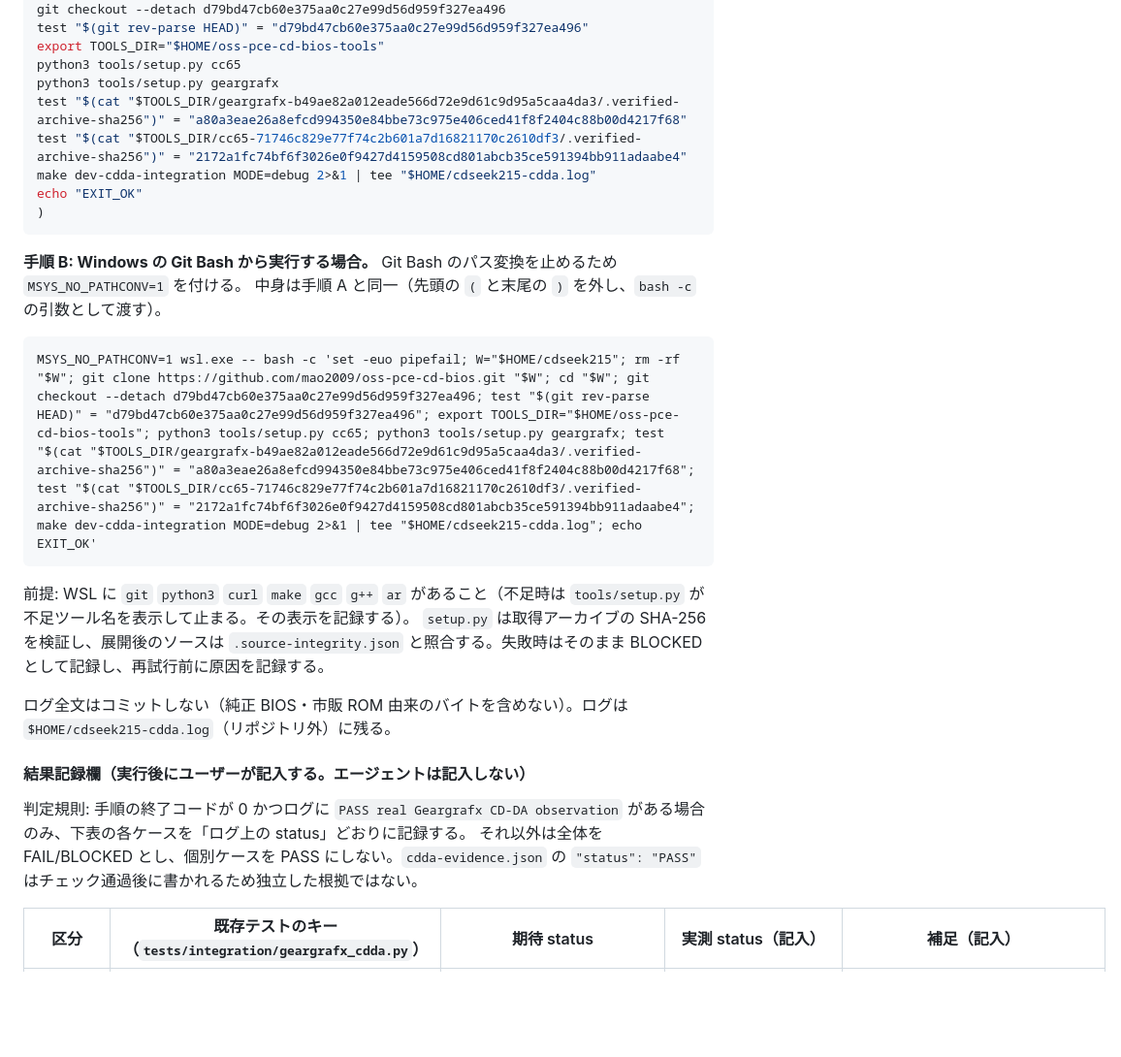
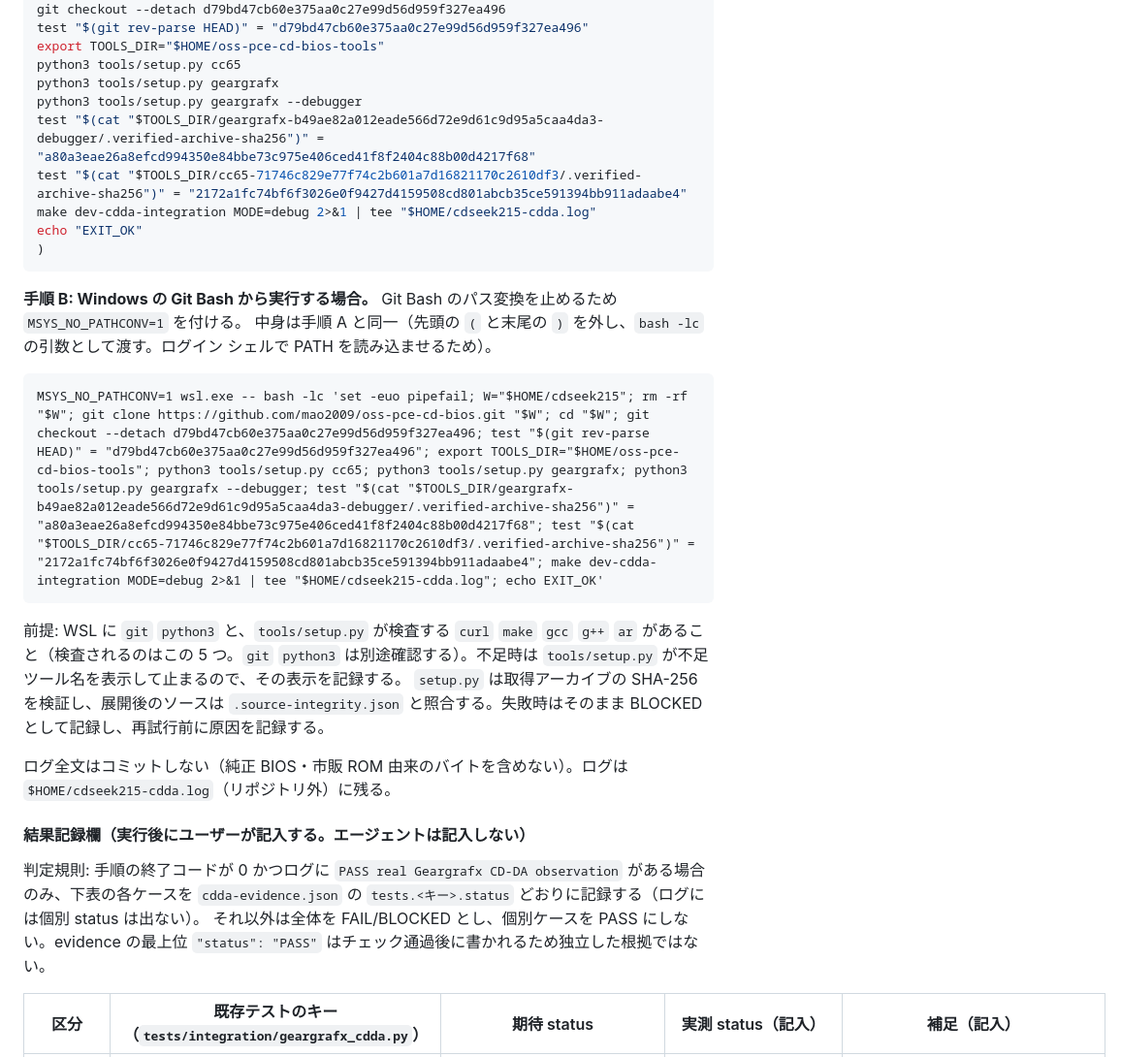
Before and after one commit to mao2009/oss-pce-cd-bios, a Markdown page: docs/cdseek-device-observation.md, the part around one of its changes. Shown at 97% size. Rendered like a GitHub page; blank space fills up the shorter version.

Commit message:
docs: CD_SEEK観測手順にdebugger版ビルドを追加し記録規則を修正 (#215)
独立レビューの指摘を反映。
- CD-DA プローブは geargrafx-<rev>-debugger を参照するため、--debugger 付きの取得・検証を手順に追加
- 個別 status は cdda-evidence.json の tests.<キー>.status から記録する旨に修正
- bin_sha256 / cue_sha256 は disc 配下のキーとして記載
- IRQ の既存診断の記述を、想定外割り込みを報告する内容に修正
- Git Bash 経由は bash -lc（ログインシェル）に変更
- setup.py の検査対象ツールの記述を実装どおりに修正

実測は行っていない。全ケースは NOT_RUN のまま BLOCKED を維持。

Co-Authored-By: Claude Haiku 5.5 <noreply@anthropic.com>

````diff
--- a/docs/cdseek-device-observation.md
+++ b/docs/cdseek-device-observation.md
@@ -64,7 +64,8 @@ test "$(git rev-parse HEAD)" = "d79bd47cb60e375aa0c27e99d56d959f327ea496"
 export TOOLS_DIR="$HOME/oss-pce-cd-bios-tools"
 python3 tools/setup.py cc65
 python3 tools/setup.py geargrafx
-test "$(cat "$TOOLS_DIR/geargrafx-b49ae82a012eade566d72e9d61c9d95a5caa4da3/.verified-archive-sha256")" = "a80a3eae26a8efcd994350e84bbe73c975e406ced41f8f2404c88b00d4217f68"
+python3 tools/setup.py geargrafx --debugger
+test "$(cat "$TOOLS_DIR/geargrafx-b49ae82a012eade566d72e9d61c9d95a5caa4da3-debugger/.verified-archive-sha256")" = "a80a3eae26a8efcd994350e84bbe73c975e406ced41f8f2404c88b00d4217f68"
 test "$(cat "$TOOLS_DIR/cc65-71746c829e77f74c2b601a7d16821170c2610df3/.verified-archive-sha256")" = "2172a1fc74bf6f3026e0f9427d4159508cd801abcb35ce591394bb911adaabe4"
 make dev-cdda-integration MODE=debug 2>&1 | tee "$HOME/cdseek215-cdda.log"
 echo "EXIT_OK"
@@ -72,21 +73,21 @@ echo "EXIT_OK"
 ```
 
 **手順 B: Windows の Git Bash から実行する場合。** Git Bash のパス変換を止めるため `MSYS_NO_PATHCONV=1` を付ける。
-中身は手順 A と同一（先頭の `(` と末尾の `)` を外し、`bash -c` の引数として渡す）。
+中身は手順 A と同一（先頭の `(` と末尾の `)` を外し、`bash -lc` の引数として渡す。ログイン シェルで PATH を読み込ませるため）。
 
 ```
-MSYS_NO_PATHCONV=1 wsl.exe -- bash -c 'set -euo pipefail; W="$HOME/cdseek215"; rm -rf "$W"; git clone https://github.com/mao2009/oss-pce-cd-bios.git "$W"; cd "$W"; git checkout --detach d79bd47cb60e375aa0c27e99d56d959f327ea496; test "$(git rev-parse HEAD)" = "d79bd47cb60e375aa0c27e99d56d959f327ea496"; export TOOLS_DIR="$HOME/oss-pce-cd-bios-tools"; python3 tools/setup.py cc65; python3 tools/setup.py geargrafx; test "$(cat "$TOOLS_DIR/geargrafx-b49ae82a012eade566d72e9d61c9d95a5caa4da3/.verified-archive-sha256")" = "a80a3eae26a8efcd994350e84bbe73c975e406ced41f8f2404c88b00d4217f68"; test "$(cat "$TOOLS_DIR/cc65-71746c829e77f74c2b601a7d16821170c2610df3/.verified-archive-sha256")" = "2172a1fc74bf6f3026e0f9427d4159508cd801abcb35ce591394bb911adaabe4"; make dev-cdda-integration MODE=debug 2>&1 | tee "$HOME/cdseek215-cdda.log"; echo EXIT_OK'
+MSYS_NO_PATHCONV=1 wsl.exe -- bash -lc 'set -euo pipefail; W="$HOME/cdseek215"; rm -rf "$W"; git clone https://github.com/mao2009/oss-pce-cd-bios.git "$W"; cd "$W"; git checkout --detach d79bd47cb60e375aa0c27e99d56d959f327ea496; test "$(git rev-parse HEAD)" = "d79bd47cb60e375aa0c27e99d56d959f327ea496"; export TOOLS_DIR="$HOME/oss-pce-cd-bios-tools"; python3 tools/setup.py cc65; python3 tools/setup.py geargrafx; python3 tools/setup.py geargrafx --debugger; test "$(cat "$TOOLS_DIR/geargrafx-b49ae82a012eade566d72e9d61c9d95a5caa4da3-debugger/.verified-archive-sha256")" = "a80a3eae26a8efcd994350e84bbe73c975e406ced41f8f2404c88b00d4217f68"; test "$(cat "$TOOLS_DIR/cc65-71746c829e77f74c2b601a7d16821170c2610df3/.verified-archive-sha256")" = "2172a1fc74bf6f3026e0f9427d4159508cd801abcb35ce591394bb911adaabe4"; make dev-cdda-integration MODE=debug 2>&1 | tee "$HOME/cdseek215-cdda.log"; echo EXIT_OK'
 ```
 
-前提: WSL に `git` `python3` `curl` `make` `gcc` `g++` `ar` があること（不足時は `tools/setup.py` が不足ツール名を表示して止まる。その表示を記録する）。
+前提: WSL に `git` `python3` と、`tools/setup.py` が検査する `curl` `make` `gcc` `g++` `ar` があること（検査されるのはこの 5 つ。`git` `python3` は別途確認する）。不足時は `tools/setup.py` が不足ツール名を表示して止まるので、その表示を記録する。
 `setup.py` は取得アーカイブの SHA-256 を検証し、展開後のソースは `.source-integrity.json` と照合する。失敗時はそのまま BLOCKED として記録し、再試行前に原因を記録する。
 
 ログ全文はコミットしない（純正 BIOS・市販 ROM 由来のバイトを含めない）。ログは `$HOME/cdseek215-cdda.log`（リポジトリ外）に残る。
 
 #### 結果記録欄（実行後にユーザーが記入する。エージェントは記入しない）
 
-判定規則: 手順の終了コードが 0 かつログに `PASS real Geargrafx CD-DA observation` がある場合のみ、下表の各ケースを「ログ上の status」どおりに記録する。
-それ以外は全体を FAIL/BLOCKED とし、個別ケースを PASS にしない。`cdda-evidence.json` の `"status": "PASS"` はチェック通過後に書かれるため独立した根拠ではない。
+判定規則: 手順の終了コードが 0 かつログに `PASS real Geargrafx CD-DA observation` がある場合のみ、下表の各ケースを `cdda-evidence.json` の `tests.<キー>.status` どおりに記録する（ログには個別 status は出ない）。
+それ以外は全体を FAIL/BLOCKED とし、個別ケースを PASS にしない。evidence の最上位 `"status": "PASS"` はチェック通過後に書かれるため独立した根拠ではない。
 
 | 区分 | 既存テストのキー（`tests/integration/geargrafx_cdda.py`） | 期待 status | 実測 status（記入） | 補足（記入） |
 | --- | --- | --- | --- | --- |
````
Also changed, not shown: other parts of docs/cdseek-device-observation.md (+3 -3 lines).
